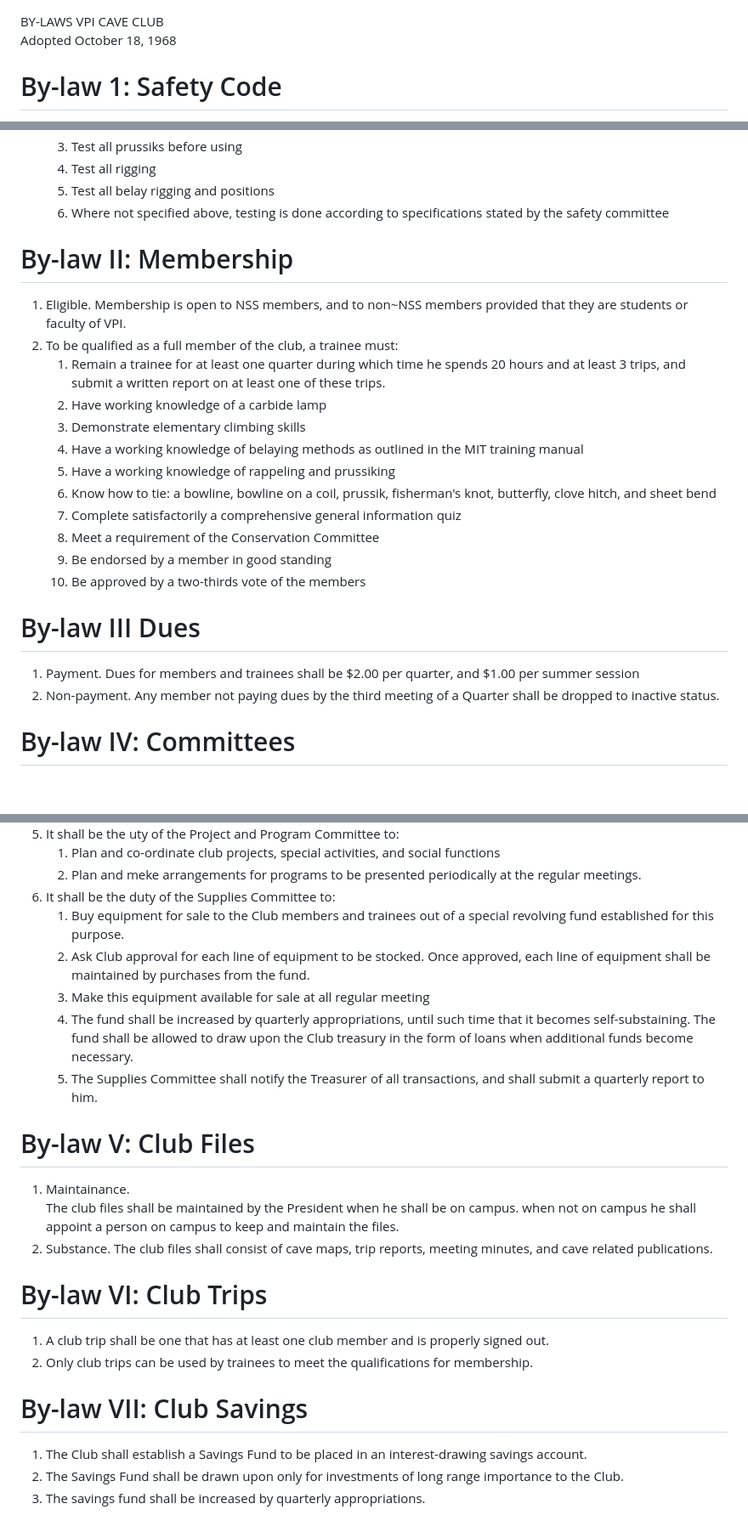
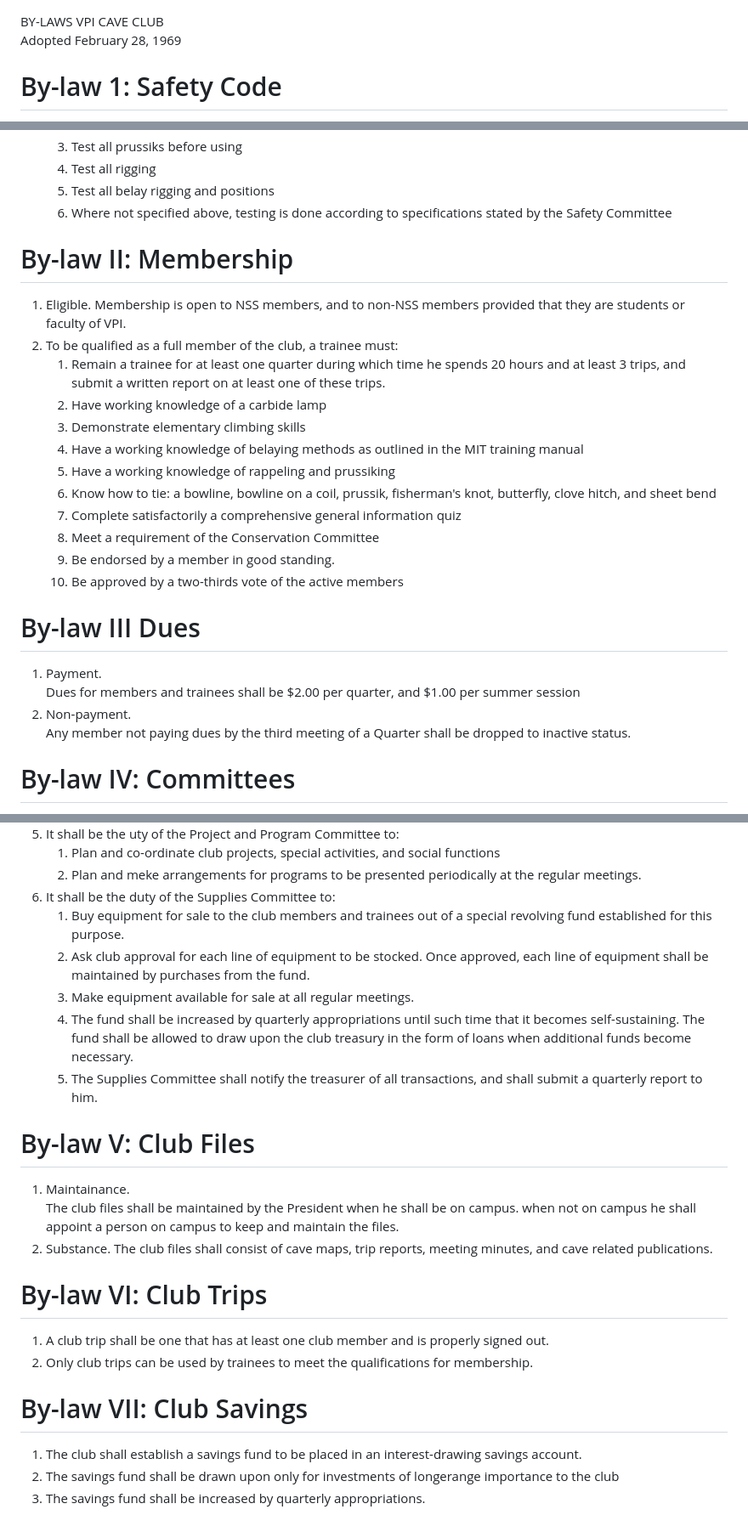
Before and after one commit to paulwalko/vpicc-constitution, a Markdown page: BY-LAWS.md, 3 parts joined by grey strips. Shown: that part at 85% size. Rendered like a GitHub page; blank space fills up the shorter version.

Commit message:
1969-02-28 Revision

```diff
--- a/BY-LAWS.md
+++ b/BY-LAWS.md
@@ -1,5 +1,5 @@
 BY-LAWS VPI CAVE CLUB
-Adopted October 18, 1968
+Adopted February 28, 1969
 
 
 # By-law 1: Safety Code
@@ -38,10 +38,10 @@ Adopted October 18, 1968
     1. Test all prussiks before using
     1. Test all rigging
     1. Test all belay rigging and positions
-    1. Where not specified above, testing is done according to specifications stated by the safety committee
+    1. Where not specified above, testing is done according to specifications stated by the Safety Committee
 
 # By-law II: Membership
-1. Eligible. Membership is open to NSS members, and to non~NSS members provided that they are students or faculty of VPI.
+1. Eligible. Membership is open to NSS members, and to non-NSS members provided that they are students or faculty of VPI.
 1. To be qualified as a full member of the club, a trainee must:
     1. Remain a trainee for at least one quarter during which time he spends 20 hours and at least 3 trips, and submit a written report on at least one of these trips.
     1. Have working knowledge of a carbide lamp
@@ -51,13 +51,14 @@ Adopted October 18, 1968
     1. Know how to tie: a bowline, bowline on a coil, prussik, fisherman's knot, butterfly, clove hitch, and sheet bend
     1. Complete satisfactorily a comprehensive general information quiz
     1. Meet a requirement of the Conservation Committee
-    1. Be endorsed by a member in good standing
-    1. Be approved by a two-thirds vote of the members
+    1. Be endorsed by a member in good standing.
+    1. Be approved by a two-thirds vote of the active members
 
 # By-law III Dues
 1. Payment.
     Dues for members and trainees shall be $2.00 per quarter, and $1.00 per summer session
-1. Non-payment. Any member not paying dues by the third meeting of a Quarter shall be dropped to inactive status.
+1. Non-payment.
+    Any member not paying dues by the third meeting of a Quarter shall be dropped to inactive status.
 
 # By-law IV: Committees
 1. It shall be the duty of the Equipment Committee to:
@@ -83,22 +84,22 @@ Adopted October 18, 1968
     1. Plan and co-ordinate club projects, special activities, and social functions
     1. Plan and meke arrangements for programs to be presented periodically at the regular meetings.
 1. It shall be the duty of the Supplies Committee to:
-    1. Buy equipment for sale to the Club members and trainees out of a special revolving fund established for this purpose.
-    1. Ask Club approval for each line of equipment to be stocked. Once approved, each line of equipment shall be maintained by purchases from the fund.
-    1. Make this equipment available for sale at all regular meeting
-    1. The fund shall be increased by quarterly appropriations, until such time that it becomes self-substaining. The fund shall be allowed to draw upon the Club treasury in the form of loans when additional funds become necessary.
-    1. The Supplies Committee shall notify the Treasurer of all transactions, and shall submit a quarterly report to him.
+    1. Buy equipment for sale to the club members and trainees out of a special revolving fund established for this purpose.
+    1. Ask club approval for each line of equipment to be stocked. Once approved, each line of equipment shall be maintained by purchases from the fund.
+    1. Make equipment available for sale at all regular meetings.
+    1. The fund shall be increased by quarterly appropriations until such time that it becomes self-sustaining. The fund shall be allowed to draw upon the club treasury in the form of loans when additional funds become necessary.
+    1. The Supplies Committee shall notify the treasurer of all transactions, and shall submit a quarterly report to him.
 
 # By-law V: Club Files
 1. Maintainance.
     The club files shall be maintained by the President when he shall be on campus. when not on campus he shall appoint a person on campus to keep and maintain the files.
-1. Substance.  The club files shall consist of cave maps, trip reports, meeting minutes, and cave related publications.
+1. Substance. The club files shall consist of cave maps, trip reports, meeting minutes, and cave related publications.
 
 # By-law VI: Club Trips
 1. A club trip shall be one that has at least one club member and is properly signed out.
 1. Only club trips can be used by trainees to meet the qualifications for membership.
 
 # By-law VII: Club Savings
-1. The Club shall establish a Savings Fund to be placed in an interest-drawing savings account.
-1. The Savings Fund shall be drawn upon only for investments of long range importance to the Club.
+1. The club shall establish a savings fund to be placed in an interest-drawing savings account.
+1. The savings fund shall be drawn upon only for investments of longerange importance to the club
 1. The savings fund shall be increased by quarterly appropriations.
```
Also changed, not shown: other parts of BY-LAWS.md (+1 -1 lines), CONSTITUTION.md (+9 -4 lines).
